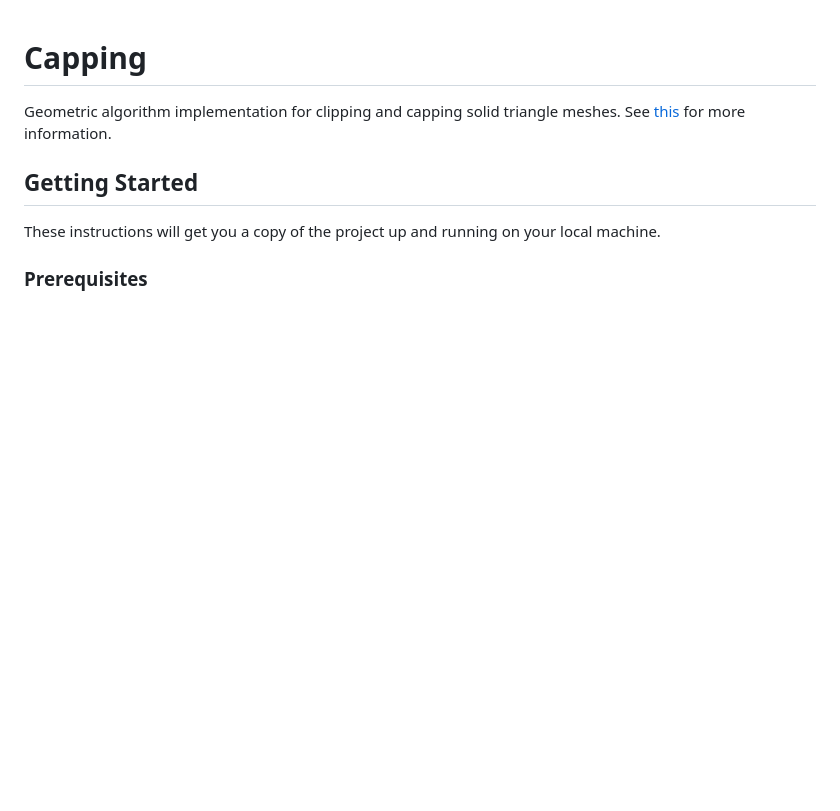
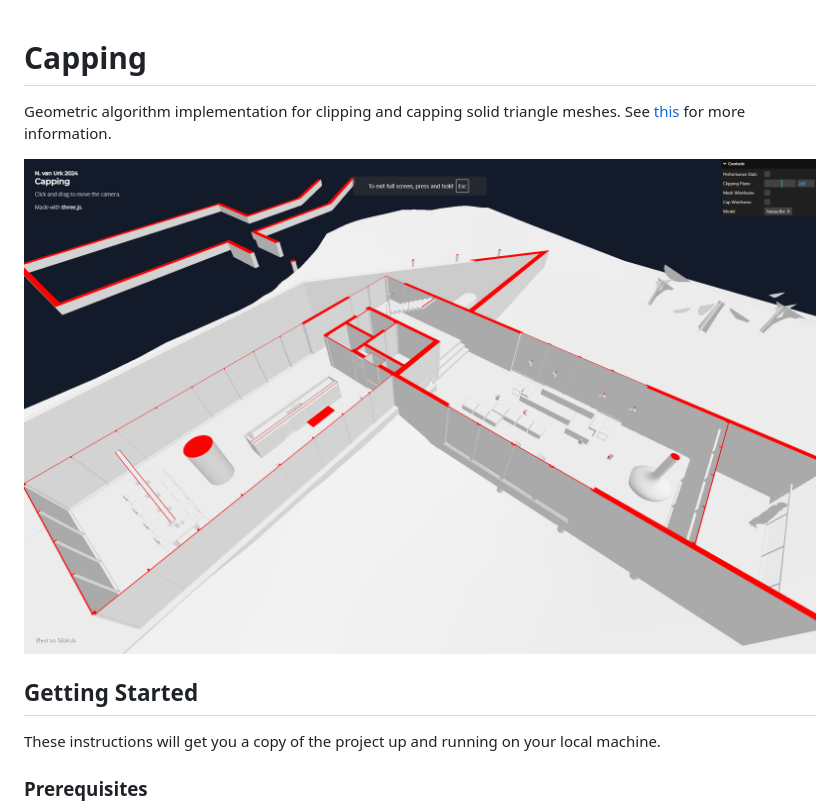
Before and after one commit to nickyvanurk/capping, a Markdown page: README.md, the part around the change. Drawn GitHub-style; pictures changed too: docs/screenshot.png (added); blank space fills up the shorter version.

Commit message:
Add screenshot

```diff
--- a/README.md
+++ b/README.md
@@ -2,6 +2,8 @@
 
 Geometric algorithm implementation for clipping and capping solid
 triangle meshes. See [this](https://www.scitepress.org/papers/2017/60972/60972.pdf) for more information.
+
+![](docs/screenshot.png)
 
 ## Getting Started
 
```
